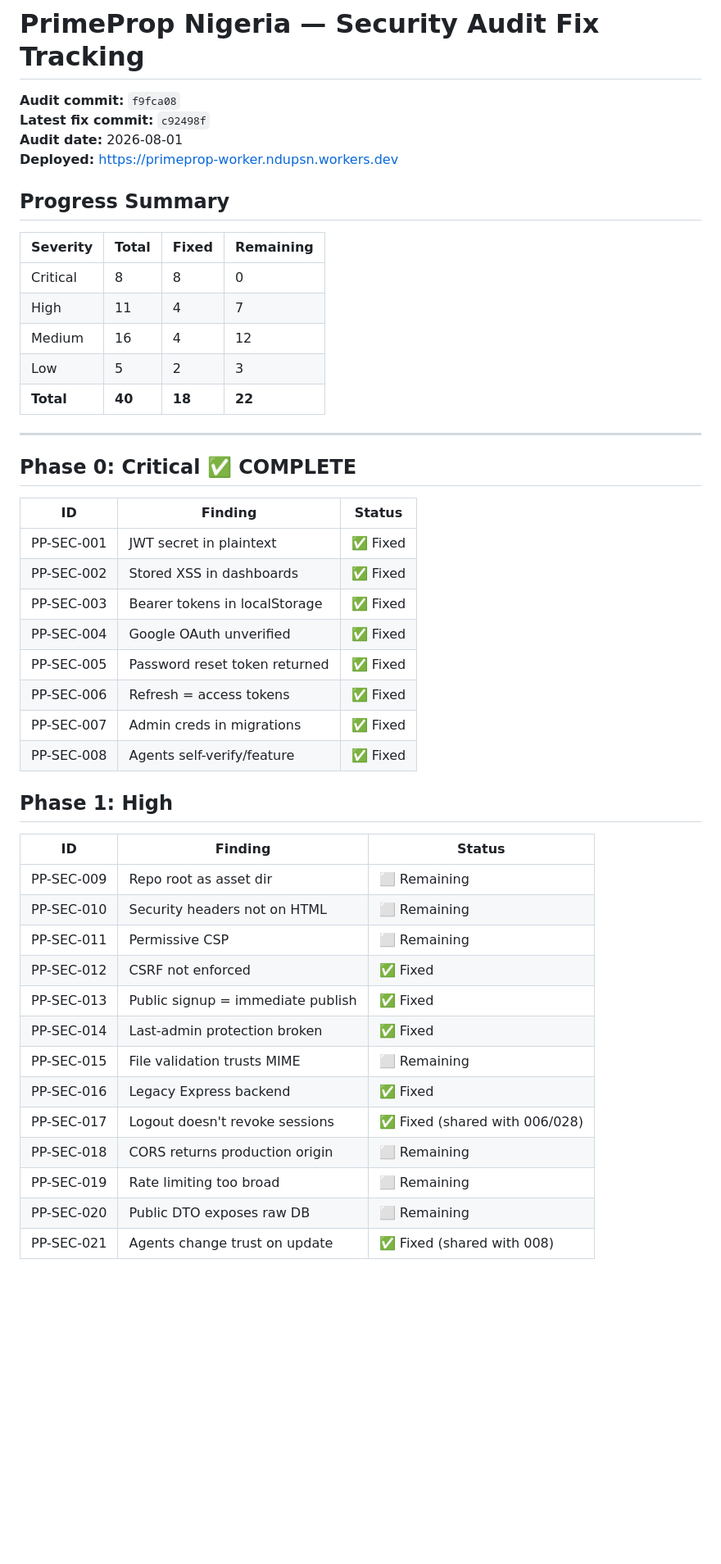
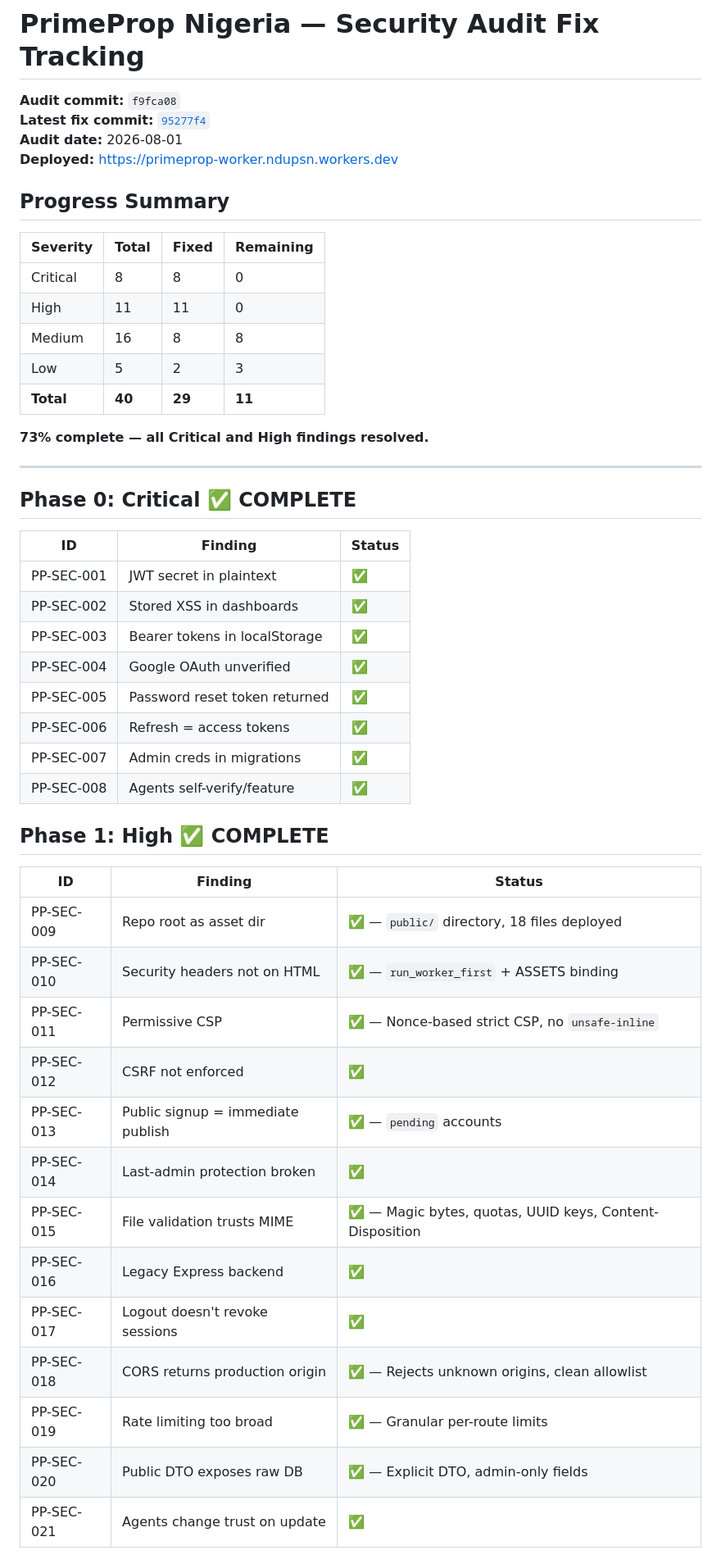
Before and after one commit to Ndukka/primeprop-nigeria, a Markdown page: docs/security-audit-tracking.md, the part around one of its changes. Shown at 82% size. Drawn GitHub-style; blank space fills up the shorter version.

```diff
--- a/docs/security-audit-tracking.md
+++ b/docs/security-audit-tracking.md
@@ -1,7 +1,7 @@
 # PrimeProp Nigeria — Security Audit Fix Tracking
 
 **Audit commit:** `f9fca08`
-**Latest fix commit:** `c92498f`
+**Latest fix commit:** [`95277f4`](https://github.com/Ndukka/primeprop-nigeria/commit/95277f4)
 **Audit date:** 2026-08-01
 **Deployed:** https://primeprop-worker.ndupsn.workers.dev
 
@@ -10,10 +10,12 @@
 | Severity | Total | Fixed | Remaining |
 |---|---|---|---|
 | Critical | 8 | 8 | 0 |
-| High | 11 | 4 | 7 |
-| Medium | 16 | 4 | 12 |
+| High | 11 | 11 | 0 |
+| Medium | 16 | 8 | 8 |
 | Low | 5 | 2 | 3 |
-| **Total** | **40** | **18** | **22** |
+| **Total** | **40** | **29** | **11** |
+
+**73% complete — all Critical and High findings resolved.**
 
 ---
 
@@ -21,30 +23,30 @@
 
 | ID | Finding | Status |
 |---|---|---|
-| PP-SEC-001 | JWT secret in plaintext | ✅ Fixed |
-| PP-SEC-002 | Stored XSS in dashboards | ✅ Fixed |
-| PP-SEC-003 | Bearer tokens in localStorage | ✅ Fixed |
-| PP-SEC-004 | Google OAuth unverified | ✅ Fixed |
-| PP-SEC-005 | Password reset token returned | ✅ Fixed |
-| PP-SEC-006 | Refresh = access tokens | ✅ Fixed |
-| PP-SEC-007 | Admin creds in migrations | ✅ Fixed |
-| PP-SEC-008 | Agents self-verify/feature | ✅ Fixed |
+| PP-SEC-001 | JWT secret in plaintext | ✅ |
+| PP-SEC-002 | Stored XSS in dashboards | ✅ |
+| PP-SEC-003 | Bearer tokens in localStorage | ✅ |
+| PP-SEC-004 | Google OAuth unverified | ✅ |
+| PP-SEC-005 | Password reset token returned | ✅ |
+| PP-SEC-006 | Refresh = access tokens | ✅ |
+| PP-SEC-007 | Admin creds in migrations | ✅ |
+| PP-SEC-008 | Agents self-verify/feature | ✅ |
 
-## Phase 1: High
+## Phase 1: High ✅ COMPLETE
 
 | ID | Finding | Status |
 |---|---|---|
-| PP-SEC-009 | Repo root as asset dir | ⬜ Remaining |
-| PP-SEC-010 | Security headers not on HTML | ⬜ Remaining |
-| PP-SEC-011 | Permissive CSP | ⬜ Remaining |
-| PP-SEC-012 | CSRF not enforced | ✅ Fixed |
-| PP-SEC-013 | Public signup = immediate publish | ✅ Fixed |
-| PP-SEC-014 | Last-admin protection broken | ✅ Fixed |
-| PP-SEC-015 | File validation trusts MIME | ⬜ Remaining |
-| PP-SEC-016 | Legacy Express backend | ✅ Fixed |
-| PP-SEC-017 | Logout doesn't revoke sessions | ✅ Fixed (shared with 006/028) |
-| PP-SEC-018 | CORS returns production origin | ⬜ Remaining |
-| PP-SEC-019 | Rate limiting too broad | ⬜ Remaining |
-| PP-SEC-020 | Public DTO exposes raw DB | ⬜ Remaining |
-| PP-SEC-021 | Agents change trust on update | ✅ Fixed (shared with 008) |
+| PP-SEC-009 | Repo root as asset dir | ✅ — `public/` directory, 18 files deployed |
+| PP-SEC-010 | Security headers not on HTML | ✅ — `run_worker_first` + ASSETS binding |
+| PP-SEC-011 | Permissive CSP | ✅ — Nonce-based strict CSP, no `unsafe-inline` |
+| PP-SEC-012 | CSRF not enforced | ✅ |
+| PP-SEC-013 | Public signup = immediate publish | ✅ — `pending` accounts |
+| PP-SEC-014 | Last-admin protection broken | ✅ |
+| PP-SEC-015 | File validation trusts MIME | ✅ — Magic bytes, quotas, UUID keys, Content-Disposition |
+| PP-SEC-016 | Legacy Express backend | ✅ |
+| PP-SEC-017 | Logout doesn't revoke sessions | ✅ |
+| PP-SEC-018 | CORS returns production origin | ✅ — Rejects unknown origins, clean allowlist |
+| PP-SEC-019 | Rate limiting too broad | ✅ — Granular per-route limits |
+| PP-SEC-020 | Public DTO exposes raw DB | ✅ — Explicit DTO, admin-only fields |
+| PP-SEC-021 | Agents change trust on update | ✅ |
 
```
Also changed, not shown: other parts of docs/security-audit-tracking.md (+26 -38 lines).
